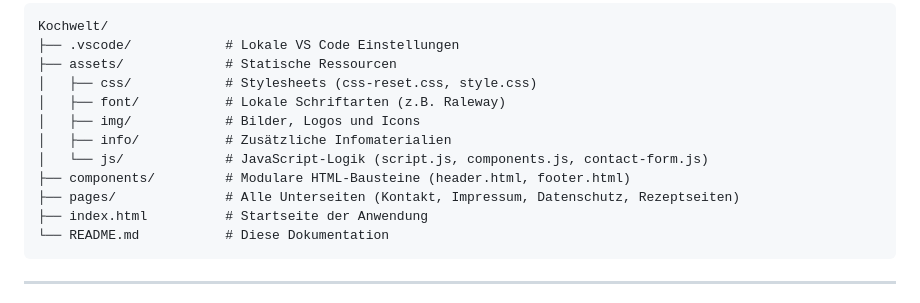
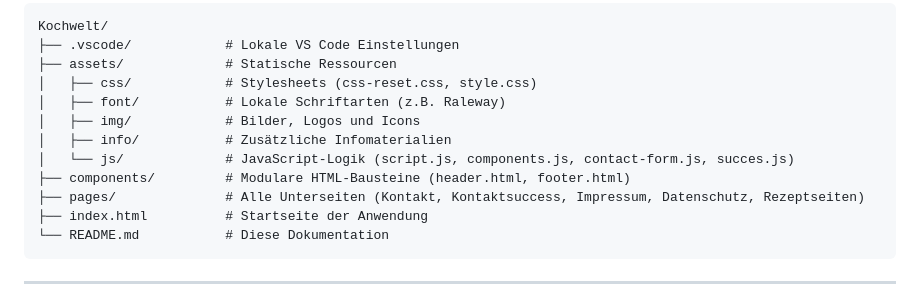
Before and after one commit to CZX93-BW/Kochwelt, a Markdown page: README.md, the part around the change. GitHub-like rendering.

Commit message:
Update README with additional JS files and pages

````diff
--- a/README.md
+++ b/README.md
@@ -55,9 +55,9 @@ Kochwelt/
 │   ├── font/           # Lokale Schriftarten (z.B. Raleway)
 │   ├── img/            # Bilder, Logos und Icons
 │   ├── info/           # Zusätzliche Infomaterialien
-│   └── js/             # JavaScript-Logik (script.js, components.js, contact-form.js)
+│   └── js/             # JavaScript-Logik (script.js, components.js, contact-form.js, succes.js)
 ├── components/         # Modulare HTML-Bausteine (header.html, footer.html)
-├── pages/              # Alle Unterseiten (Kontakt, Impressum, Datenschutz, Rezeptseiten)
+├── pages/              # Alle Unterseiten (Kontakt, Kontaktsuccess, Impressum, Datenschutz, Rezeptseiten)
 ├── index.html          # Startseite der Anwendung
 └── README.md           # Diese Dokumentation
 ```
````
